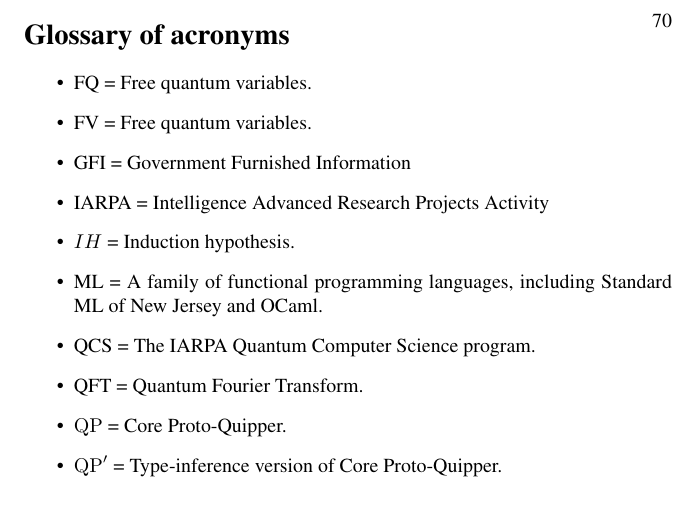
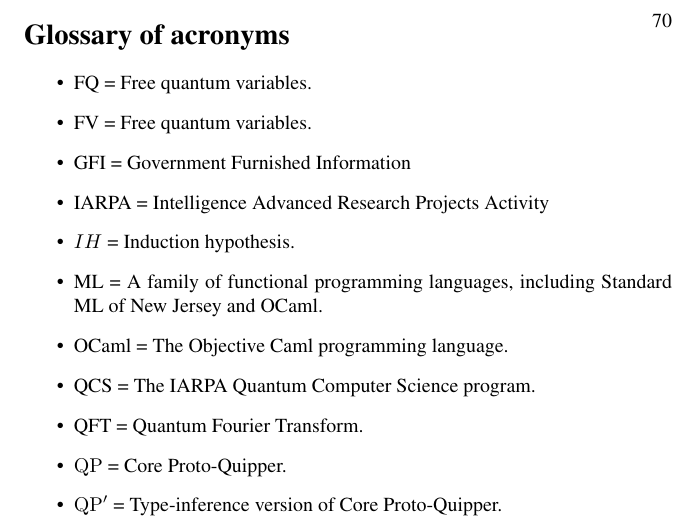
Before and after one commit to HenriChataing/ProtoQuipper, a LaTeX document (report/Proto_Quipper.tex): part of page 70 of 71, cut so that both start at the same text. Compiled offline with pdfLaTeX.

Commit message:
Added Ocaml to acronyms

```diff
--- a/report/Proto_Quipper.tex
+++ b/report/Proto_Quipper.tex
@@ -2070,6 +2070,7 @@
   \item $IH$ = Induction hypothesis.
   \item ML = A family of functional programming languages, including
     Standard ML of New Jersey and OCaml.
+  \item OCaml = The Objective Caml programming language.
   \item QCS = The IARPA Quantum Computer Science program.
   \item QFT = Quantum Fourier Transform.
   \item $\QP$ = Core Proto-Quipper.
```
